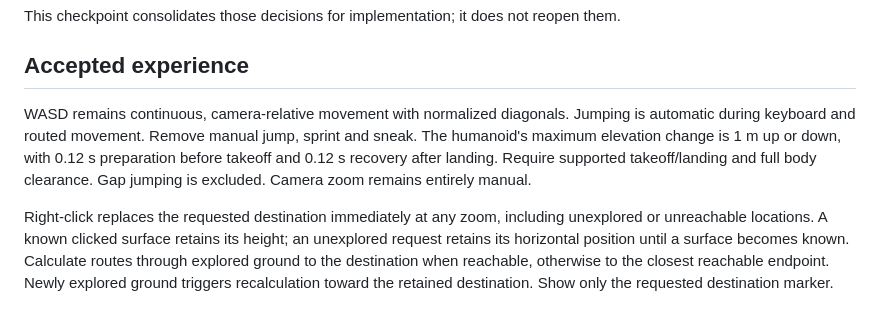
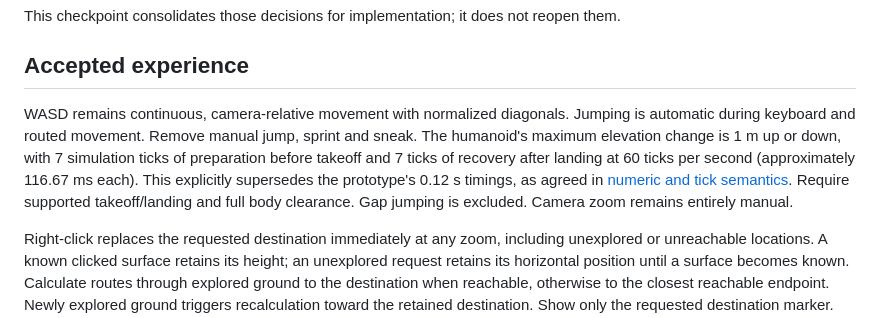
Before and after one commit to FBakkensen/signal-and-shelter, a Markdown page: docs/navigation-design.md, the part around the change. GitHub-like rendering.

```diff
--- a/docs/navigation-design.md
+++ b/docs/navigation-design.md
@@ -14,7 +14,7 @@ This checkpoint consolidates those decisions for implementation; it does not reo
 
 ## Accepted experience
 
-WASD remains continuous, camera-relative movement with normalized diagonals. Jumping is automatic during keyboard and routed movement. Remove manual jump, sprint and sneak. The humanoid's maximum elevation change is 1 m up or down, with 0.12 s preparation before takeoff and 0.12 s recovery after landing. Require supported takeoff/landing and full body clearance. Gap jumping is excluded. Camera zoom remains entirely manual.
+WASD remains continuous, camera-relative movement with normalized diagonals. Jumping is automatic during keyboard and routed movement. Remove manual jump, sprint and sneak. The humanoid's maximum elevation change is 1 m up or down, with 7 simulation ticks of preparation before takeoff and 7 ticks of recovery after landing at 60 ticks per second (approximately 116.67 ms each). This explicitly supersedes the prototype's 0.12 s timings, as agreed in [numeric and tick semantics](https://github.com/FBakkensen/signal-and-shelter/issues/28#issuecomment-5745146189). Require supported takeoff/landing and full body clearance. Gap jumping is excluded. Camera zoom remains entirely manual.
 
 Right-click replaces the requested destination immediately at any zoom, including unexplored or unreachable locations. A known clicked surface retains its height; an unexplored request retains its horizontal position until a surface becomes known. Calculate routes through explored ground to the destination when reachable, otherwise to the closest reachable endpoint. Newly explored ground triggers recalculation toward the retained destination. Show only the requested destination marker. Final arrival clears it; reaching an intermediate endpoint retains it, including when no further progress is possible.
 
```
Also changed, not shown: docs/numeric-design.md (added, +118 -0 lines), docs/vision.md (+7 -1 lines).
